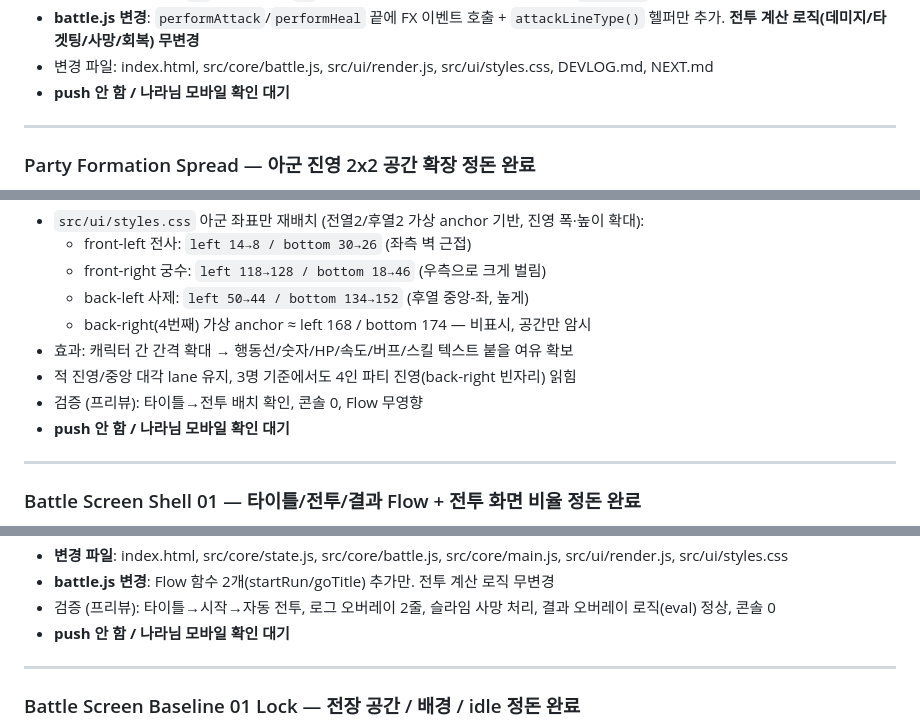
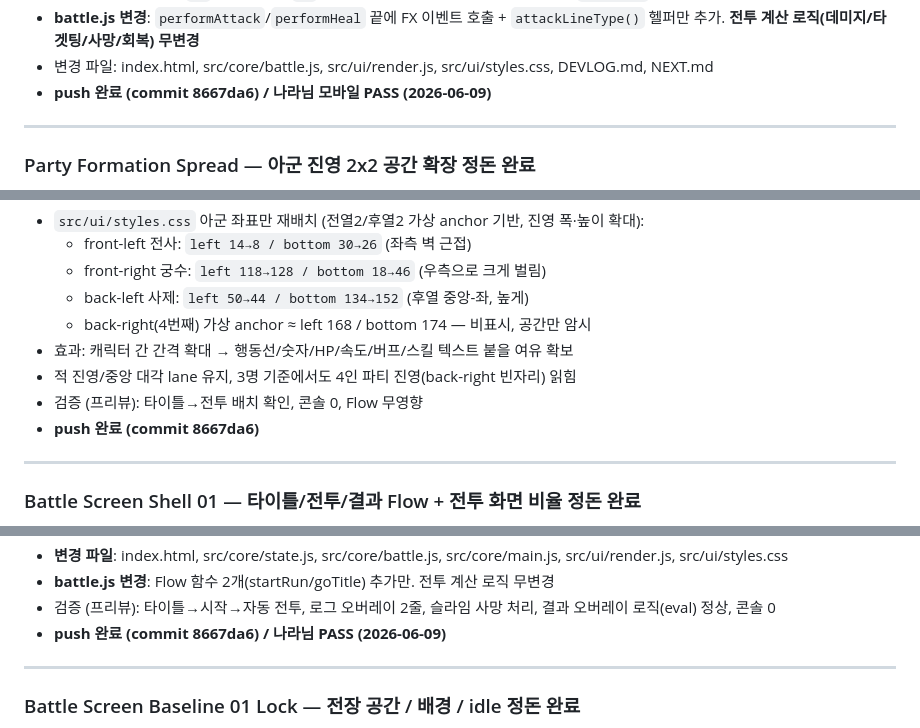
Before and after one commit to aranmik/project-signal-personal, a Markdown page: DEVLOG.md, 3 parts joined by grey strips. Rendered like a GitHub page.

```diff
--- a/DEVLOG.md
+++ b/DEVLOG.md
@@ -152,7 +152,7 @@ Scope: 세로형 모바일 HTML/PWA 자동전투 개인 작업물
 - **피해/회복 숫자**: 피해 `-N`(빨강) / 회복 `+N`(초록) float. 같은 대상 700ms 내 중복 시 `--queued`(0.12s 지연 + 우상단 offset)
 - **battle.js 변경**: `performAttack`/`performHeal` 끝에 FX 이벤트 호출 + `attackLineType()` 헬퍼만 추가. **전투 계산 로직(데미지/타겟팅/사망/회복) 무변경**
 - 변경 파일: index.html, src/core/battle.js, src/ui/render.js, src/ui/styles.css, DEVLOG.md, NEXT.md
-- **push 안 함 / 나라님 모바일 확인 대기**
+- **push 완료 (commit 8667da6) / 나라님 모바일 PASS (2026-06-09)**
 
 ---
 
@@ -168,7 +168,7 @@ Scope: 세로형 모바일 HTML/PWA 자동전투 개인 작업물
 - 효과: 캐릭터 간 간격 확대 → 행동선/숫자/HP/속도/버프/스킬 텍스트 붙을 여유 확보
 - 적 진영/중앙 대각 lane 유지, 3명 기준에서도 4인 파티 진영(back-right 빈자리) 읽힘
 - 검증 (프리뷰): 타이틀→전투 배치 확인, 콘솔 0, Flow 무영향
-- **push 안 함 / 나라님 모바일 확인 대기**
+- **push 완료 (commit 8667da6)**
 
 ---
 
@@ -196,7 +196,7 @@ Scope: 세로형 모바일 HTML/PWA 자동전투 개인 작업물
 - **변경 파일**: index.html, src/core/state.js, src/core/battle.js, src/core/main.js, src/ui/render.js, src/ui/styles.css
 - **battle.js 변경**: Flow 함수 2개(startRun/goTitle) 추가만. 전투 계산 로직 무변경
 - 검증 (프리뷰): 타이틀→시작→자동 전투, 로그 오버레이 2줄, 슬라임 사망 처리, 결과 오버레이 로직(eval) 정상, 콘솔 0
-- **push 안 함 / 나라님 모바일 확인 대기**
+- **push 완료 (commit 8667da6) / 나라님 PASS (2026-06-09)**
 
 ---
 
```
Also changed, not shown: other parts of DEVLOG.md (+1 -1 lines), NEXT.md (+3 -6 lines).
